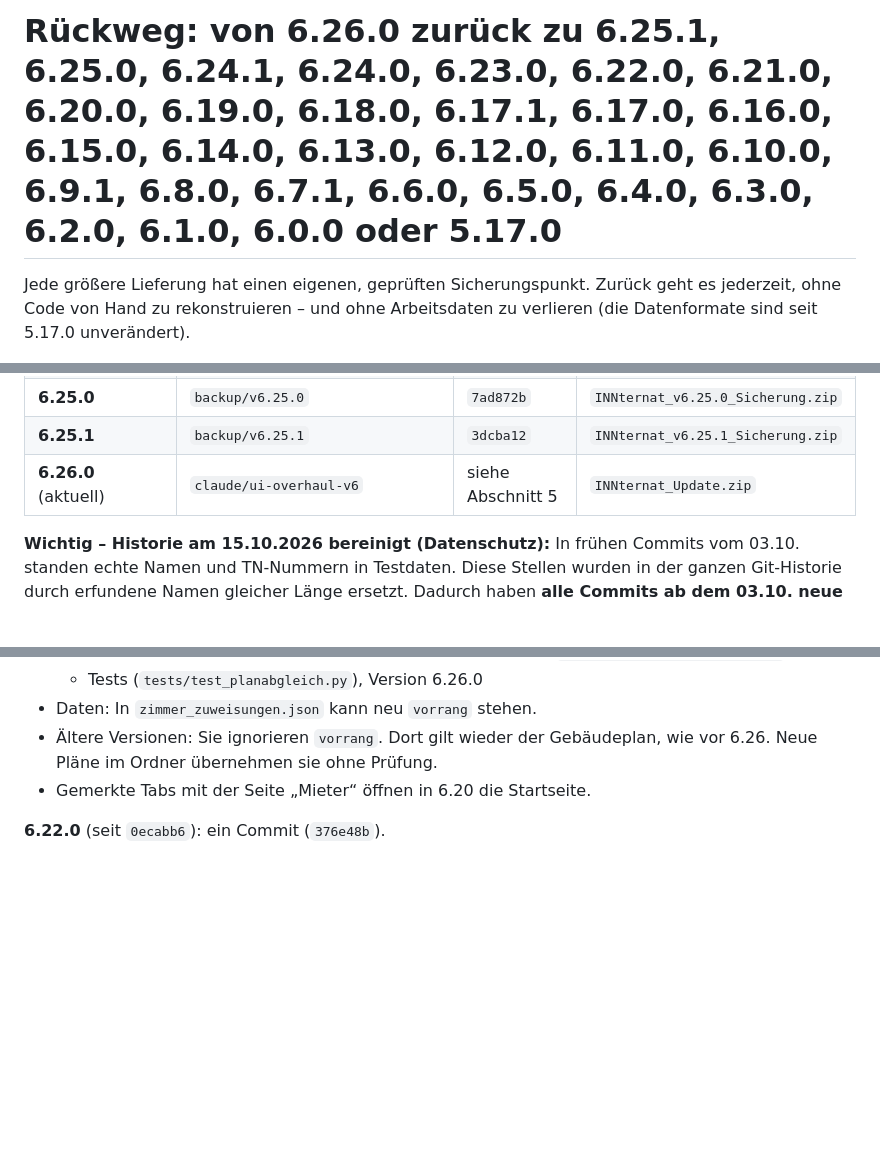
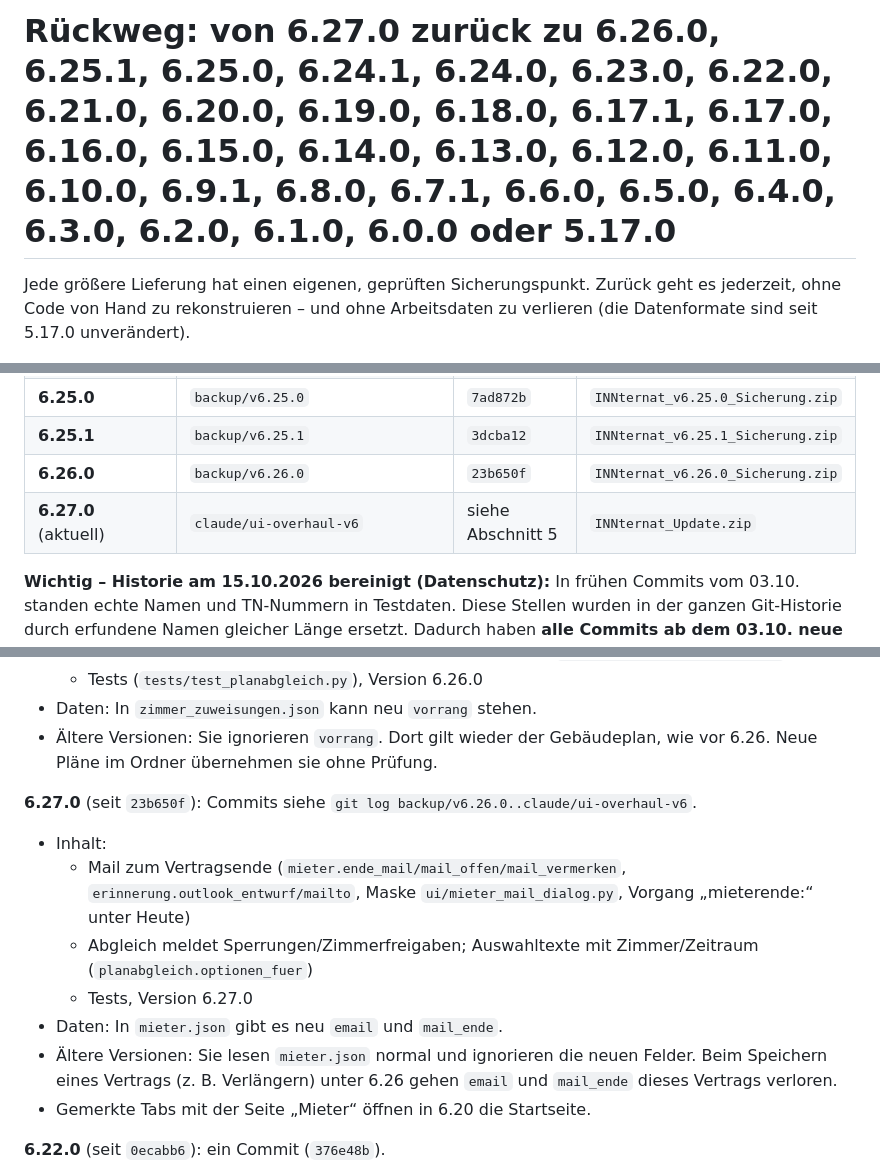
Before and after one commit to loginclaudiorusso-dev/Claude, a Markdown page: belegungsdashboard/ROLLBACK.md, 3 parts joined by grey strips. GitHub-like rendering; blank space fills up the shorter version.

```diff
--- a/belegungsdashboard/ROLLBACK.md
+++ b/belegungsdashboard/ROLLBACK.md
@@ -1,4 +1,4 @@
-# Rückweg: von 6.26.0 zurück zu 6.25.1, 6.25.0, 6.24.1, 6.24.0, 6.23.0, 6.22.0, 6.21.0, 6.20.0, 6.19.0, 6.18.0, 6.17.1, 6.17.0, 6.16.0, 6.15.0, 6.14.0, 6.13.0, 6.12.0, 6.11.0, 6.10.0, 6.9.1, 6.8.0, 6.7.1, 6.6.0, 6.5.0, 6.4.0, 6.3.0, 6.2.0, 6.1.0, 6.0.0 oder 5.17.0
+# Rückweg: von 6.27.0 zurück zu 6.26.0, 6.25.1, 6.25.0, 6.24.1, 6.24.0, 6.23.0, 6.22.0, 6.21.0, 6.20.0, 6.19.0, 6.18.0, 6.17.1, 6.17.0, 6.16.0, 6.15.0, 6.14.0, 6.13.0, 6.12.0, 6.11.0, 6.10.0, 6.9.1, 6.8.0, 6.7.1, 6.6.0, 6.5.0, 6.4.0, 6.3.0, 6.2.0, 6.1.0, 6.0.0 oder 5.17.0
 
 Jede größere Lieferung hat einen eigenen, geprüften Sicherungspunkt. Zurück geht es jederzeit, ohne Code von Hand
 zu rekonstruieren – und ohne Arbeitsdaten zu verlieren (die Datenformate sind seit 5.17.0 unverändert).
@@ -37,7 +37,8 @@ zu rekonstruieren – und ohne Arbeitsdaten zu verlieren (die Datenformate sind
 | **6.24.1** | `backup/v6.24.1` | `0785630` | `INNternat_v6.24.1_Sicherung.zip` |
 | **6.25.0** | `backup/v6.25.0` | `7ad872b` | `INNternat_v6.25.0_Sicherung.zip` |
 | **6.25.1** | `backup/v6.25.1` | `3dcba12` | `INNternat_v6.25.1_Sicherung.zip` |
-| **6.26.0** (aktuell) | `claude/ui-overhaul-v6` | siehe Abschnitt 5 | `INNternat_Update.zip` |
+| **6.26.0** | `backup/v6.26.0` | `23b650f` | `INNternat_v6.26.0_Sicherung.zip` |
+| **6.27.0** (aktuell) | `claude/ui-overhaul-v6` | siehe Abschnitt 5 | `INNternat_Update.zip` |
 
 **Wichtig – Historie am 15.10.2026 bereinigt (Datenschutz):** In frühen Commits vom 03.10. standen echte Namen und
 TN-Nummern in Testdaten. Diese Stellen wurden in der ganzen Git-Historie durch erfundene Namen gleicher Länge ersetzt.
@@ -346,6 +347,16 @@ Namen, „ / “ mit Zeitraum am Zeilenende), Tests, Version 6.25.1. Datenformat
 * Daten: In `zimmer_zuweisungen.json` kann neu `vorrang` stehen.
 * Ältere Versionen: Sie ignorieren `vorrang`. Dort gilt wieder der Gebäudeplan, wie vor 6.26. Neue Pläne im Ordner
   übernehmen sie ohne Prüfung.
+
+**6.27.0** (seit `23b650f`): Commits siehe `git log backup/v6.26.0..claude/ui-overhaul-v6`.
+* Inhalt:
+  * Mail zum Vertragsende (`mieter.ende_mail/mail_offen/mail_vermerken`, `erinnerung.outlook_entwurf/mailto`,
+    Maske `ui/mieter_mail_dialog.py`, Vorgang „mieterende:“ unter Heute)
+  * Abgleich meldet Sperrungen/Zimmerfreigaben; Auswahltexte mit Zimmer/Zeitraum (`planabgleich.optionen_fuer`)
+  * Tests, Version 6.27.0
+* Daten: In `mieter.json` gibt es neu `email` und `mail_ende`.
+* Ältere Versionen: Sie lesen `mieter.json` normal und ignorieren die neuen Felder. Beim Speichern eines Vertrags
+  (z. B. Verlängern) unter 6.26 gehen `email` und `mail_ende` dieses Vertrags verloren.
 * Gemerkte Tabs mit der Seite „Mieter“ öffnen in 6.20 die Startseite.
 
 **6.22.0** (seit `0ecabb6`): ein Commit (`376e48b`).
```
Also changed, not shown: belegungsdashboard/OFFENE_PUNKTE.md (+7 -3 lines), belegungsdashboard/README.md (+18 -0 lines).
